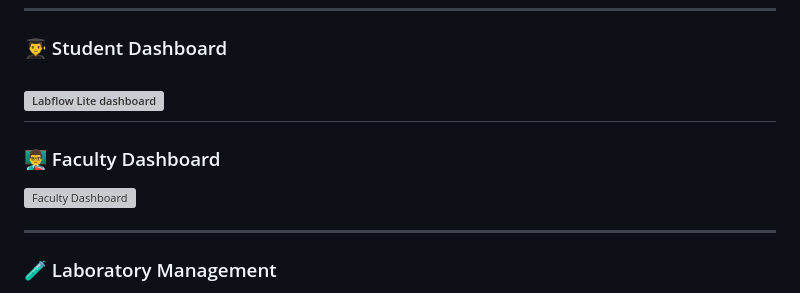
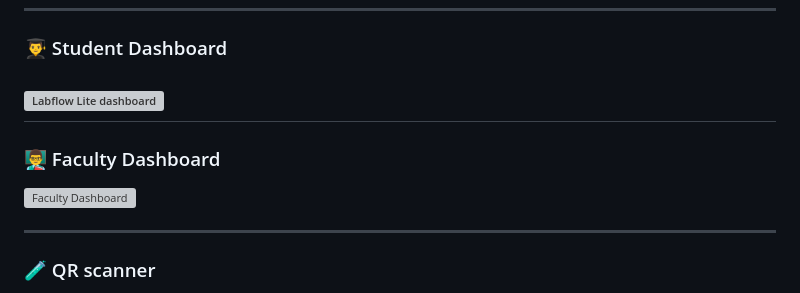
Before and after one commit to mahisa07/Labflow-lite, a Markdown page: README.md, the part around one of its changes. Rendered like a GitHub page; grey boxes are pictures that could not be loaded.

```diff
--- a/README.md
+++ b/README.md
@@ -217,5 +217,5 @@ The deployed application contains the migrated project data:
 
 ---
 
-### 🧪 Laboratory Management
+### 🧪 QR scanner
 
```
Also changed, not shown: other parts of README.md (+4 -4 lines).
